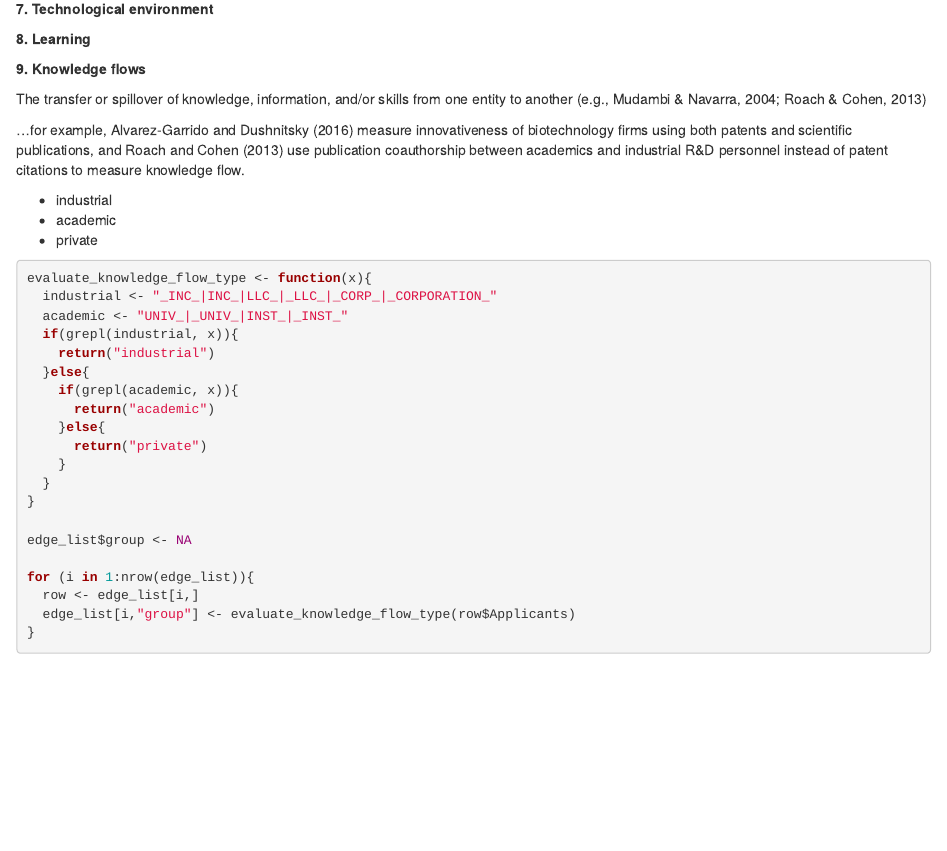
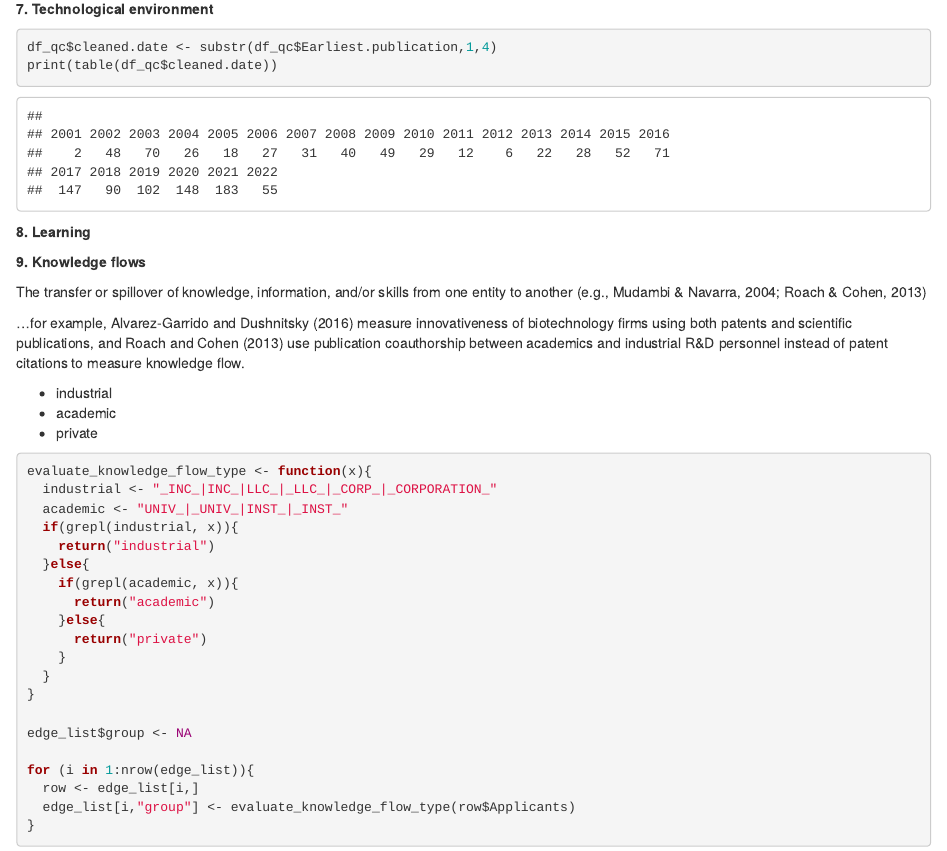
Before and after one commit to Stockhausen-Pablo/technologiemanagement_quantum_computing, an R Markdown document (Team_3_Quantum_Computing.Rmd): the page in a window 1100 px wide, from 5490 px down. Rendered offline with R 4.5, knitr and Pandoc, with nearby package versions; code that draws random numbers runs with fixed seeds of ours; some code elsewhere in the file could not run offline.

Commit message:
Changed 7

````diff
--- a/Team_3_Quantum_Computing.Rmd
+++ b/Team_3_Quantum_Computing.Rmd
@@ -209,6 +209,8 @@ df_diversity_4 <- aggregate(df_diversity_3$square, by = list(df_diversity_3$Inve
 **7. Technological environment**
 
 ```{r}
+df_qc$cleaned.date <- substr(df_qc$Earliest.publication,1,4)
+print(table(df_qc$cleaned.date))
 
 ```
 
````
